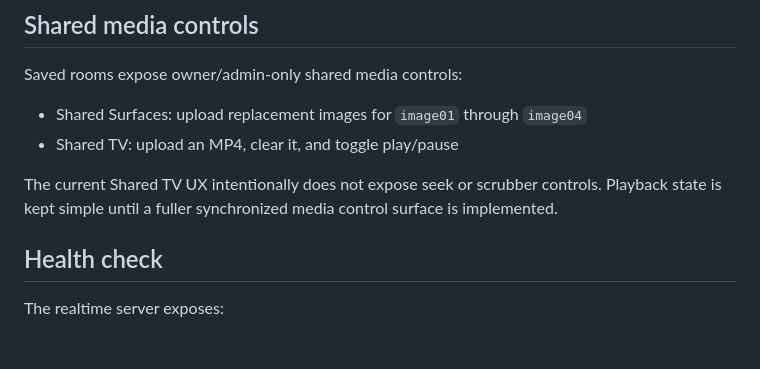
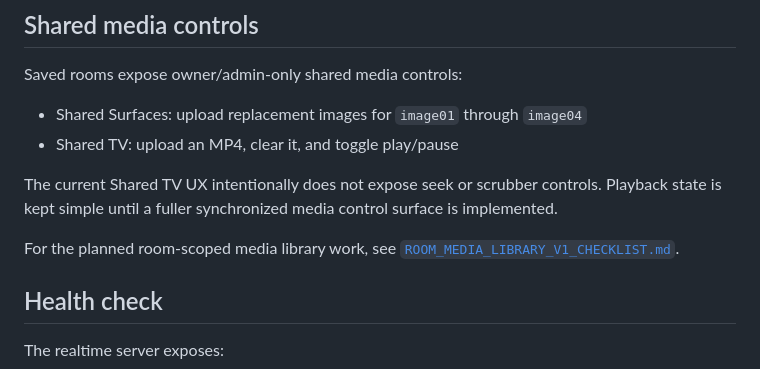
Before and after one commit to 3Dean/mediaroom-multi, a Markdown page: README.md, the part around the change. Rendered like a GitHub page; blank space fills up the shorter version.

Commit message:
Add room media library implementation checklist

```diff
--- a/README.md
+++ b/README.md
@@ -110,6 +110,8 @@ Saved rooms expose owner/admin-only shared media controls:
 
 The current Shared TV UX intentionally does not expose seek or scrubber controls. Playback state is kept simple until a fuller synchronized media control surface is implemented.
 
+For the planned room-scoped media library work, see [`ROOM_MEDIA_LIBRARY_V1_CHECKLIST.md`](./ROOM_MEDIA_LIBRARY_V1_CHECKLIST.md).
+
 ## Health check
 
 The realtime server exposes:
```
Also changed, not shown: ROOM_MEDIA_LIBRARY_V1_CHECKLIST.md (added, +391 -0 lines), TODO.md (+1 -0 lines).
